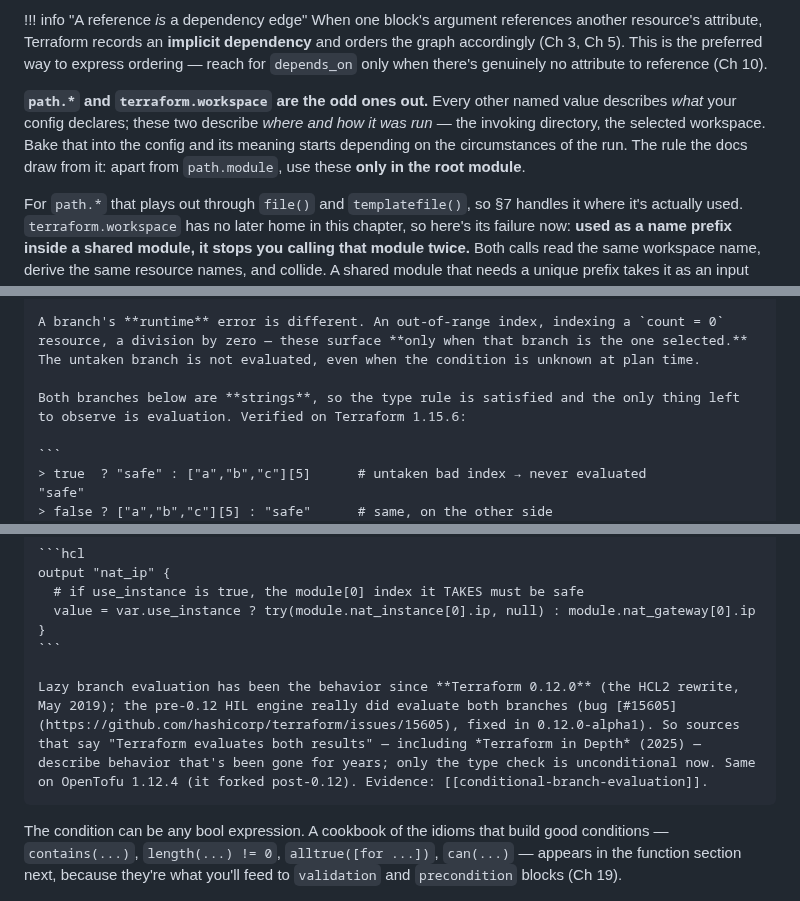
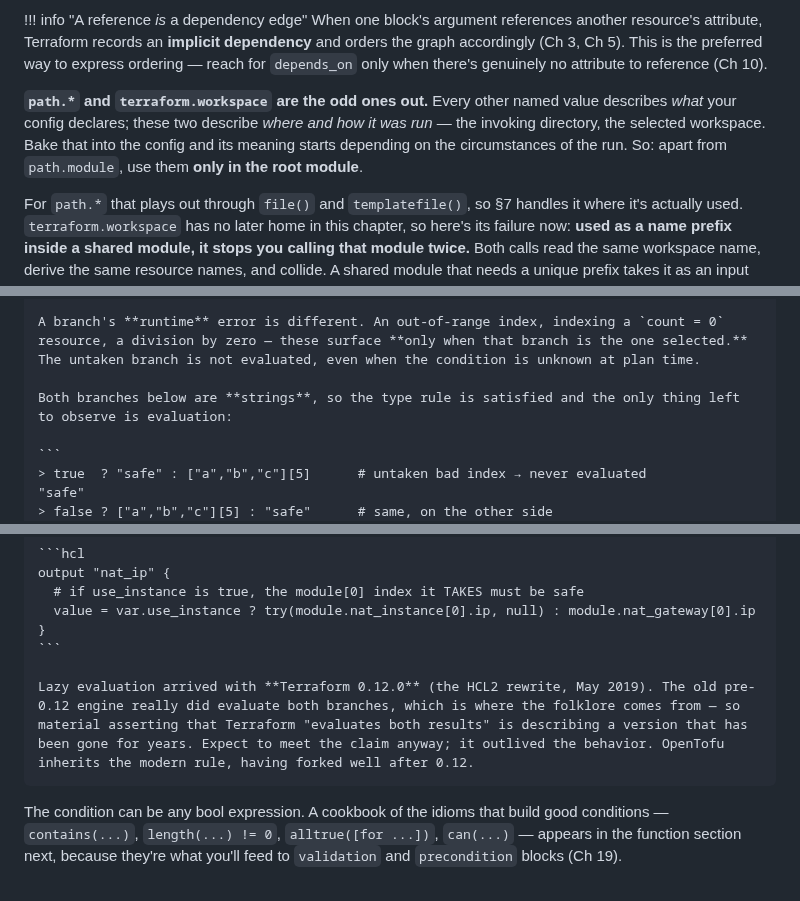
Before and after one commit to arindamchoudhury/terraform-gyan, a Markdown page: docs/book/ch07-expressions-operators-functions.md, 3 parts joined by grey strips. GitHub-like rendering.

````diff
--- a/docs/book/ch07-expressions-operators-functions.md
+++ b/docs/book/ch07-expressions-operators-functions.md
@@ -131,7 +131,7 @@ A resource reference's *shape* depends on its meta-arguments: with neither `coun
 !!! info "A reference *is* a dependency edge"
     When one block's argument references another resource's attribute, Terraform records an **implicit dependency** and orders the graph accordingly (Ch 3, Ch 5). This is the preferred way to express ordering — reach for `depends_on` only when there's genuinely no attribute to reference (Ch 10).
 
-**`path.*` and `terraform.workspace` are the odd ones out.** Every other named value describes *what* your config declares; these two describe *where and how it was run* — the invoking directory, the selected workspace. Bake that into the config and its meaning starts depending on the circumstances of the run. The rule the docs draw from it: apart from `path.module`, use these **only in the root module**.
+**`path.*` and `terraform.workspace` are the odd ones out.** Every other named value describes *what* your config declares; these two describe *where and how it was run* — the invoking directory, the selected workspace. Bake that into the config and its meaning starts depending on the circumstances of the run. So: apart from `path.module`, use them **only in the root module**.
 
 For `path.*` that plays out through `file()` and `templatefile()`, so §7 handles it where it's actually used. `terraform.workspace` has no later home in this chapter, so here's its failure now: **used as a name prefix inside a shared module, it stops you calling that module twice.** Both calls read the same workspace name, derive the same resource names, and collide. A shared module that needs a unique prefix takes it as an input variable instead, and the root caller supplies it:
 
@@ -260,7 +260,7 @@ When the result type is uncertain, be explicit: `var.x ? tostring(12) : "hello"`
 
     A branch's **runtime** error is different. An out-of-range index, indexing a `count = 0` resource, a division by zero — these surface **only when that branch is the one selected.** The untaken branch is not evaluated, even when the condition is unknown at plan time.
 
-    Both branches below are **strings**, so the type rule is satisfied and the only thing left to observe is evaluation. Verified on Terraform 1.15.6:
+    Both branches below are **strings**, so the type rule is satisfied and the only thing left to observe is evaluation:
 
     ```
     > true  ? "safe" : ["a","b","c"][5]      # untaken bad index → never evaluated
@@ -278,7 +278,7 @@ When the result type is uncertain, be explicit: `var.x ? tostring(12) : "hello"`
     }
     ```
 
-    Lazy branch evaluation has been the behavior since **Terraform 0.12.0** (the HCL2 rewrite, May 2019); the pre-0.12 HIL engine really did evaluate both branches (bug [#15605](https://github.com/hashicorp/terraform/issues/15605), fixed in 0.12.0-alpha1). So sources that say "Terraform evaluates both results" — including *Terraform in Depth* (2025) — describe behavior that's been gone for years; only the type check is unconditional now. Same on OpenTofu 1.12.4 (it forked post-0.12). Evidence: [[conditional-branch-evaluation]].
+    Lazy evaluation arrived with **Terraform 0.12.0** (the HCL2 rewrite, May 2019). The old pre-0.12 engine really did evaluate both branches, which is where the folklore comes from — so material asserting that Terraform "evaluates both results" is describing a version that has been gone for years. Expect to meet the claim anyway; it outlived the behavior. OpenTofu inherits the modern rule, having forked well after 0.12.
 
 The condition can be any bool expression. A cookbook of the idioms that build good conditions — `contains(...)`, `length(...) != 0`, `alltrue([for ...])`, `can(...)` — appears in the function section next, because they're what you'll feed to `validation` and `precondition` blocks (Ch 19).
 
````
Also changed, not shown: other parts of docs/book/ch07-expressions-operators-functions.md (+5 -5 lines).
